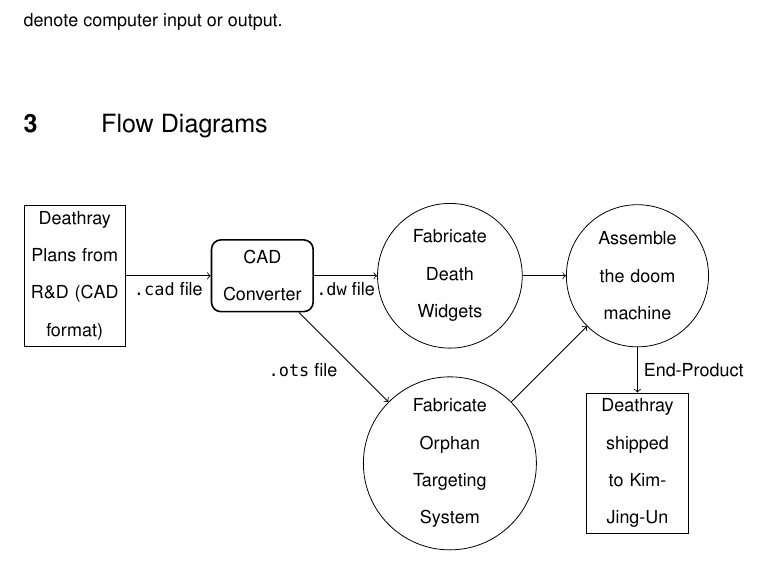
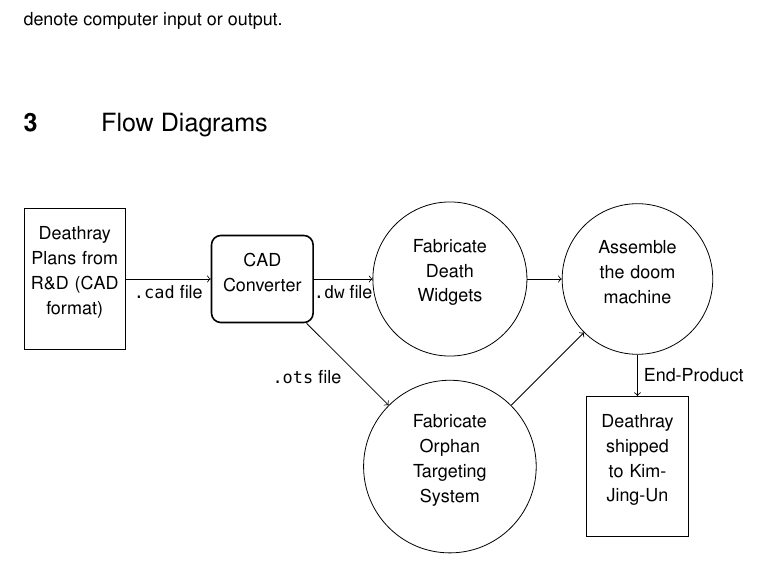
Before and after one commit to devjev/tajfmt, a LaTeX document (test.tex, which reads tajdiagrams.sty): part of page 2 of 2, cut so that both start at the same text. Compiled offline with pdfLaTeX.

Commit message:
Fixed diagram spacing

```diff
--- a/tajdiagrams.sty
+++ b/tajdiagrams.sty
@@ -4,6 +4,9 @@
 %% Graphics Stuff
 \RequirePackage{tikz}
 \usetikzlibrary{shapes, arrows}
+
+%% Spacing
+\RequirePackage{setspace}
 
 %% Custom Commands
 \RequirePackage{ifthen}
@@ -13,6 +16,8 @@
 \NewDocumentEnvironment{tikz-proc-diagram}{O{2cm}}
 {\begin{center}\begin{tikzpicture}[node distance=#1, auto]}
 {\end{tikzpicture}\end{center}}
+
+\NewDocumentCommand\tightspacing{m}{\begin{spacing}{1}#1\end{spacing}}
 
 
 % Graphic Vocabulary
--- a/test.tex
+++ b/test.tex
@@ -48,12 +48,12 @@ Also, these documents will quite often use a verbatim font, \Verb|something_like
 \section{Flow Diagrams}
 
 \begin{tikz-proc-diagram}
-	\node[external-interaction] (init) {Deathray Plans from R\&D (CAD format)};
-	\node[interface, right of=init] (iface-cad2mr) {CAD Converter};
-	\node[function, right of=iface-cad2mr] (fab-dw) {Fabricate Death Widgets};
-	\node[function, below of=fab-dw] (fab-ot) {Fabricate Orphan Targeting System};
-	\node[function, right of=fab-dw] (assemble) {Assemble the doom machine};
-	\node[external-interaction, below of=assemble] (fin) {Deathray shipped to Kim-Jing-Un};
+	\node[external-interaction] (init) {\tightspacing{Deathray Plans from R\&D (CAD format)}};
+	\node[interface, right of=init] (iface-cad2mr) {\tightspacing{CAD Converter}};
+	\node[function, right of=iface-cad2mr] (fab-dw) {\tightspacing{Fabricate Death Widgets}};
+	\node[function, below of=fab-dw] (fab-ot) {\tightspacing{Fabricate Orphan Targeting System}};
+	\node[function, right of=fab-dw] (assemble) {\tightspacing{Assemble the doom machine}};
+	\node[external-interaction, below of=assemble] (fin) {\tightspacing{Deathray shipped to Kim-Jing-Un}};
 
 	\path[input]
 		(init) edge[->] node[auto,swap] {\Verb|.cad| file} (iface-cad2mr)
```
